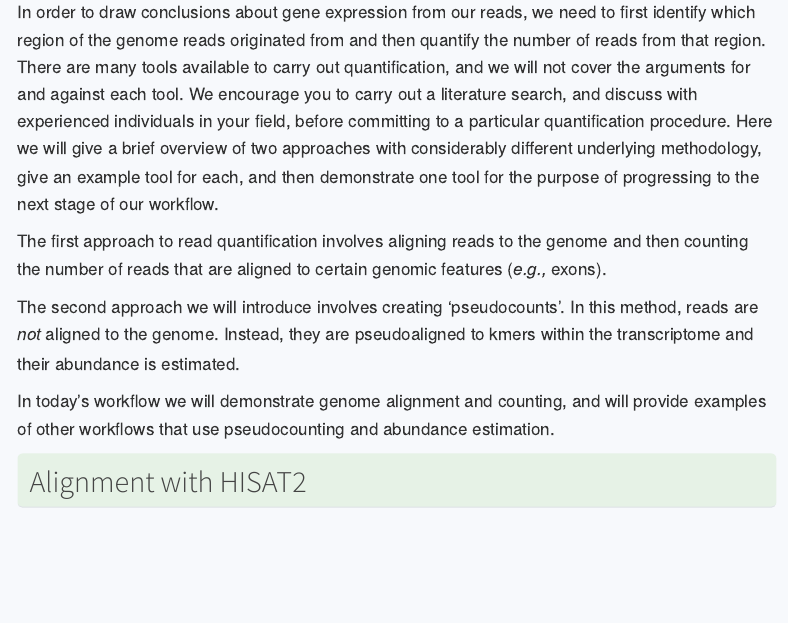
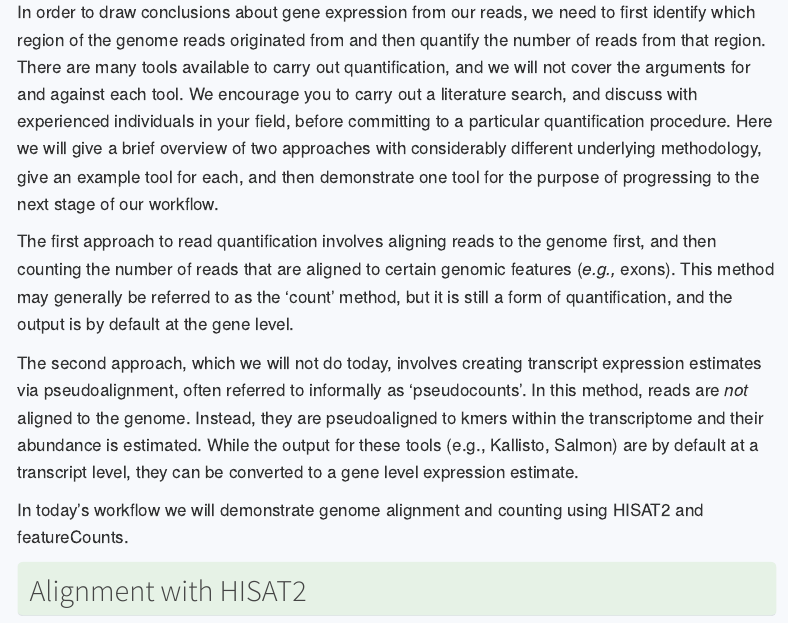
Before and after one commit to GenomicsAotearoa/RNA-seq-data-analysis-workflow, a Quarto document (episode_2.qmd): the page in a window 1100 px wide, from 440 px down. Rendered offline with R 4.5, knitr and Pandoc in place of Quarto, with nearby package versions; menus at the side of the page are left out; long lines of code are wrapped.

Commit message:
update small details quant and counts

```diff
--- a/episode_2.qmd
+++ b/episode_2.qmd
@@ -10,11 +10,11 @@ code-overflow: wrap
 
 In order to draw conclusions about gene expression from our reads, we need to first identify which region of the genome reads originated from and then quantify the number of reads from that region. There are many tools available to carry out quantification, and we will not cover the arguments for and against each tool. We encourage you to carry out a literature search, and discuss with experienced individuals in your field, before committing to a particular quantification procedure. Here we will give a brief overview of two approaches with considerably different underlying methodology, give an example tool for each, and then demonstrate one tool for the purpose of progressing to the next stage of our workflow.
 
-The first approach to read quantification involves aligning reads to the genome and then counting the number of reads that are aligned to certain genomic features (*e.g.,* exons).
+The first approach to read quantification involves aligning reads to the genome first, and then counting the number of reads that are aligned to certain genomic features (*e.g.,* exons). This method may generally be referred to as the 'count' method, but it is still a form of quantification, and the output is by default at the gene level.
 
-The second approach we will introduce involves creating 'pseudocounts'. In this method, reads are *not* aligned to the genome. Instead, they are pseudoaligned to kmers within the transcriptome and their abundance is estimated.
+The second approach, which we will not do today, involves creating transcript expression estimates via pseudoalignment, often referred to informally as 'pseudocounts'. In this method, reads are *not* aligned to the genome. Instead, they are pseudoaligned to kmers within the transcriptome and their abundance is estimated. While the output for these tools (e.g., Kallisto, Salmon) are by default at a transcript level, they can be converted to a gene level expression estimate.
 
-In today's workflow we will demonstrate genome alignment and counting, and will provide examples of other workflows that use pseudocounting and abundance estimation.
+In today's workflow we will demonstrate genome alignment and counting using HISAT2 and featureCounts.
 
 ## Alignment with HISAT2
 
```
Also changed, not shown: background.qmd (+1 -1 lines), docs/search.json, 3 other files.
